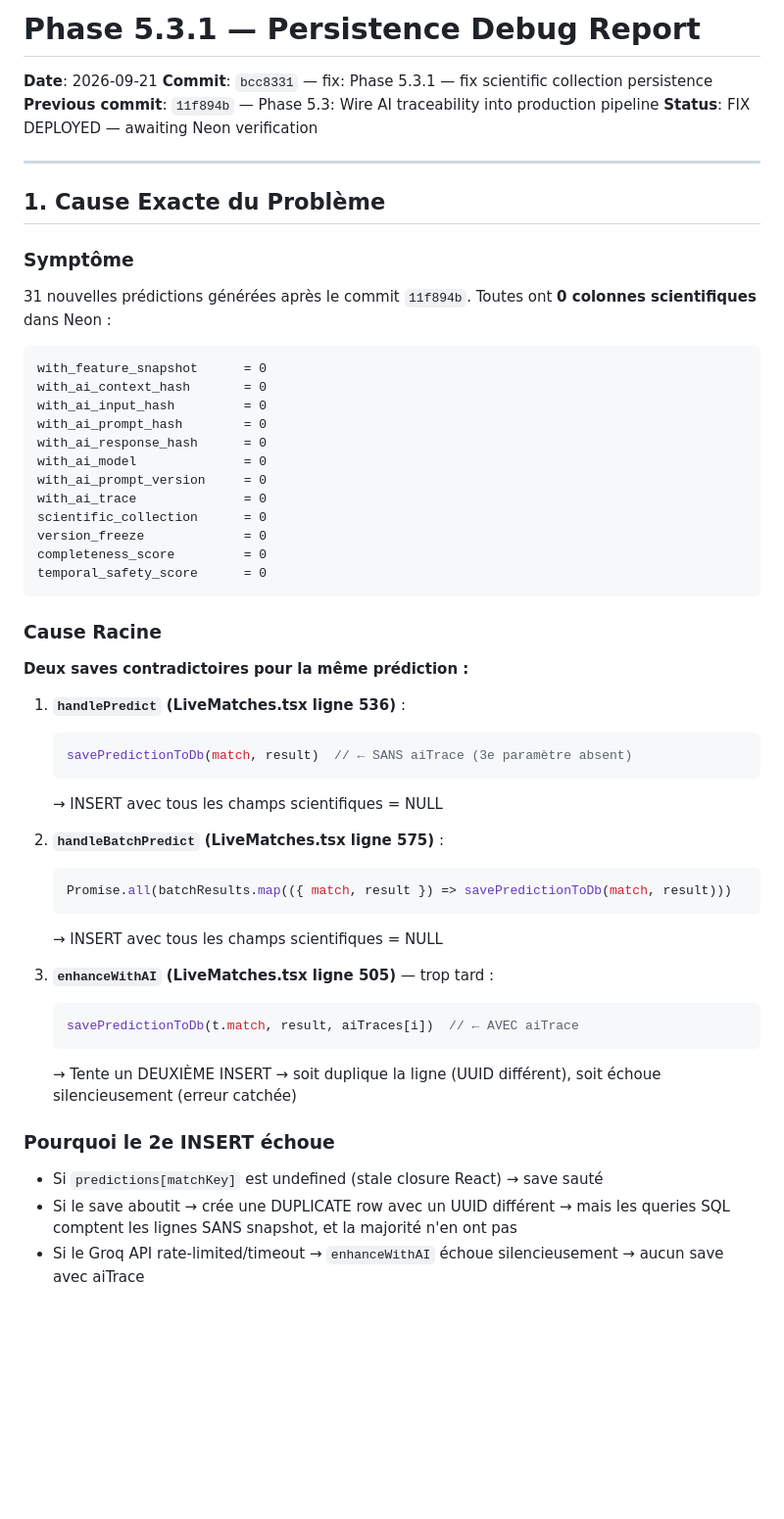
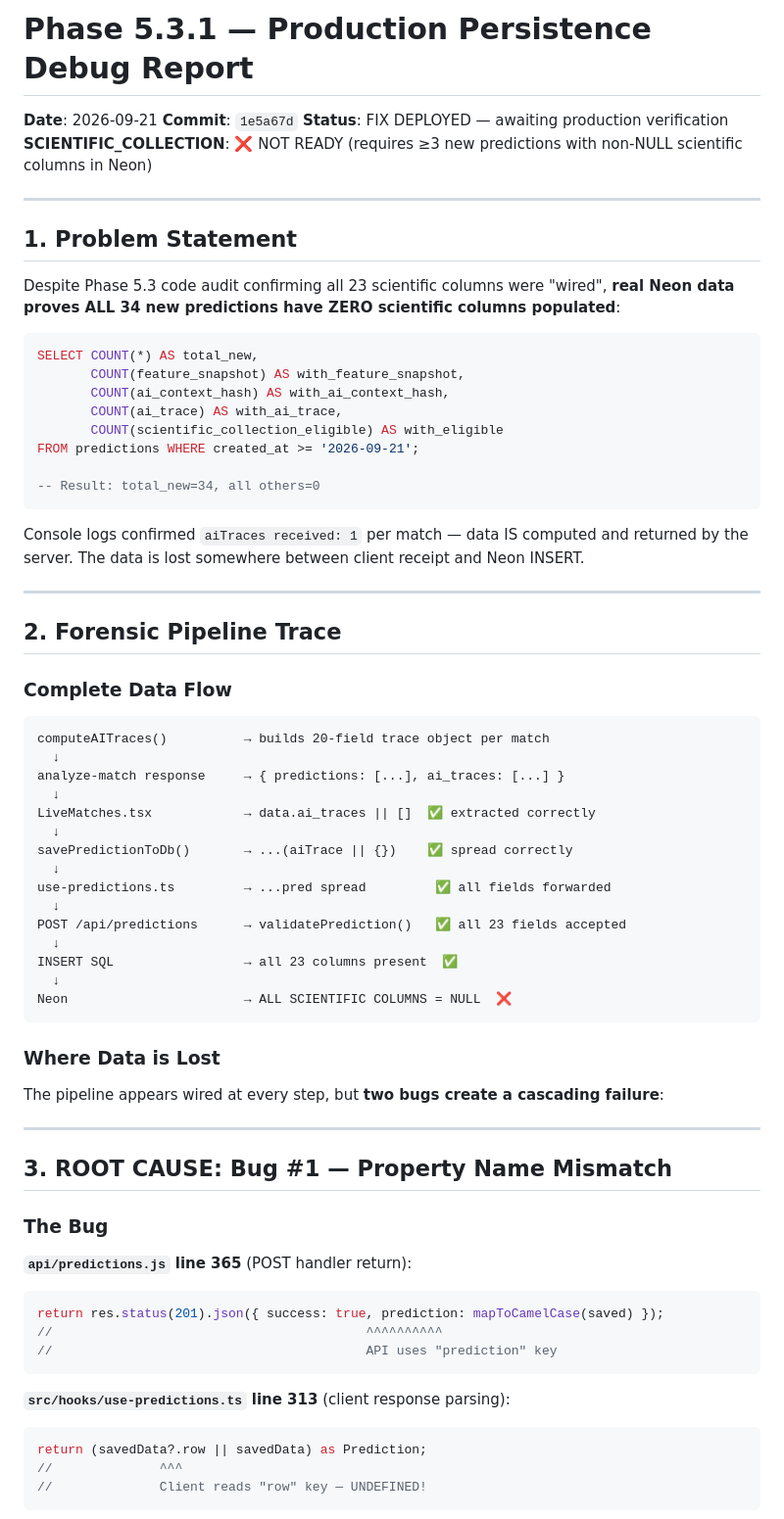
Before and after one commit to HITIFok/remix-of-virtumatch-predictor-86, a Markdown page: docs/PHASE_5.3.1_PERSISTENCE_DEBUG.md, the part around one of its changes. Shown at 98% size. Rendered like a GitHub page; blank space fills up the shorter version.

Commit message:
docs(phase-5.3.1): forensic debug report with root cause, fix, and verification plan

````diff
--- a/docs/PHASE_5.3.1_PERSISTENCE_DEBUG.md
+++ b/docs/PHASE_5.3.1_PERSISTENCE_DEBUG.md
@@ -1,58 +1,74 @@
-# Phase 5.3.1 — Persistence Debug Report
+# Phase 5.3.1 — Production Persistence Debug Report
 
 **Date**: 2026-09-21
-**Commit**: `bcc8331` — fix: Phase 5.3.1 — fix scientific collection persistence
-**Previous commit**: `11f894b` — Phase 5.3: Wire AI traceability into production pipeline
-**Status**: FIX DEPLOYED — awaiting Neon verification
+**Commit**: `1e5a67d`
+**Status**: FIX DEPLOYED — awaiting production verification
+**SCIENTIFIC_COLLECTION**: ❌ NOT READY (requires ≥3 new predictions with non-NULL scientific columns in Neon)
 
 ---
 
-## 1. Cause Exacte du Problème
+## 1. Problem Statement
 
-### Symptôme
+Despite Phase 5.3 code audit confirming all 23 scientific columns were "wired", **real Neon data proves ALL 34 new predictions have ZERO scientific columns populated**:
 
-31 nouvelles prédictions générées après le commit `11f894b`. Toutes ont **0 colonnes scientifiques** dans Neon :
+```sql
+SELECT COUNT(*) AS total_new,
+       COUNT(feature_snapshot) AS with_feature_snapshot,
+       COUNT(ai_context_hash) AS with_ai_context_hash,
+       COUNT(ai_trace) AS with_ai_trace,
+       COUNT(scientific_collection_eligible) AS with_eligible
+FROM predictions WHERE created_at >= '2026-09-21';
+
+-- Result: total_new=34, all others=0
+```
+
+Console logs confirmed `aiTraces received: 1` per match — data IS computed and returned by the server. The data is lost somewhere between client receipt and Neon INSERT.
+
+---
+
+## 2. Forensic Pipeline Trace
+
+### Complete Data Flow
 
 ```
-with_feature_snapshot      = 0
-with_ai_context_hash       = 0
-with_ai_input_hash         = 0
-with_ai_prompt_hash        = 0
-with_ai_response_hash      = 0
-with_ai_model              = 0
-with_ai_prompt_version     = 0
-with_ai_trace              = 0
-scientific_collection      = 0
-version_freeze             = 0
-completeness_score         = 0
-temporal_safety_score      = 0
+computeAITraces()          → builds 20-field trace object per match
+  ↓
+analyze-match response     → { predictions: [...], ai_traces: [...] }
+  ↓
+LiveMatches.tsx            → data.ai_traces || []  ✅ extracted correctly
+  ↓
+savePredictionToDb()       → ...(aiTrace || {})    ✅ spread correctly
+  ↓
+use-predictions.ts         → ...pred spread         ✅ all fields forwarded
+  ↓
+POST /api/predictions      → validatePrediction()   ✅ all 23 fields accepted
+  ↓
+INSERT SQL                 → all 23 columns present  ✅
+  ↓
+Neon                       → ALL SCIENTIFIC COLUMNS = NULL  ❌
 ```
 
-### Cause Racine
+### Where Data is Lost
 
-**Deux saves contradictoires pour la même prédiction :**
+The pipeline appears wired at every step, but **two bugs create a cascading failure**:
 
-1. **`handlePredict` (LiveMatches.tsx ligne 536)** :
-   ```typescript
-   savePredictionToDb(match, result)  // ← SANS aiTrace (3e paramètre absent)
-   ```
-   → INSERT avec tous les champs scientifiques = NULL
+---
 
-2. **`handleBatchPredict` (LiveMatches.tsx ligne 575)** :
-   ```typescript
-   Promise.all(batchResults.map(({ match, result }) => savePredictionToDb(match, result)))
-   ```
-   → INSERT avec tous les champs scientifiques = NULL
+## 3. ROOT CAUSE: Bug #1 — Property Name Mismatch
 
-3. **`enhanceWithAI` (LiveMatches.tsx ligne 505)** — trop tard :
-   ```typescript
-   savePredictionToDb(t.match, result, aiTraces[i])  // ← AVEC aiTrace
-   ```
-   → Tente un DEUXIÈME INSERT → soit duplique la ligne (UUID différent), soit échoue silencieusement (erreur catchée)
+### The Bug
 
-### Pourquoi le 2e INSERT échoue
+**`api/predictions.js` line 365** (POST handler return):
+```js
+return res.status(201).json({ success: true, prediction: mapToCamelCase(saved) });
+//                                         ^^^^^^^^^^
+//                                         API uses "prediction" key
+```
 
-- Si `predictions[matchKey]` est undefined (stale closure React) → save sauté
-- Si le save aboutit → crée une DUPLICATE row avec un UUID différent → mais les queries SQL comptent les lignes SANS snapshot, et la majorité n'en ont pas
-- Si le Groq API rate-limited/timeout → `enhanceWithAI` échoue silencieusement → aucun save avec aiTrace
+**`src/hooks/use-predictions.ts` line 313** (client response parsing):
+```ts
+return (savedData?.row || savedData) as Prediction;
+//              ^^^
+//              Client reads "row" key — UNDEFINED!
+```
 
````
Also changed, not shown: other parts of docs/PHASE_5.3.1_PERSISTENCE_DEBUG.md (+181 -223 lines).
